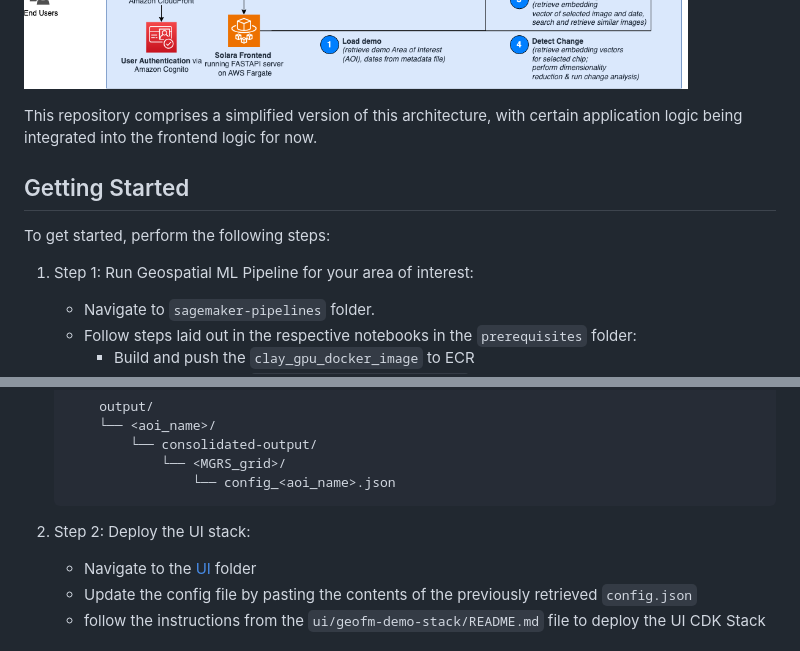
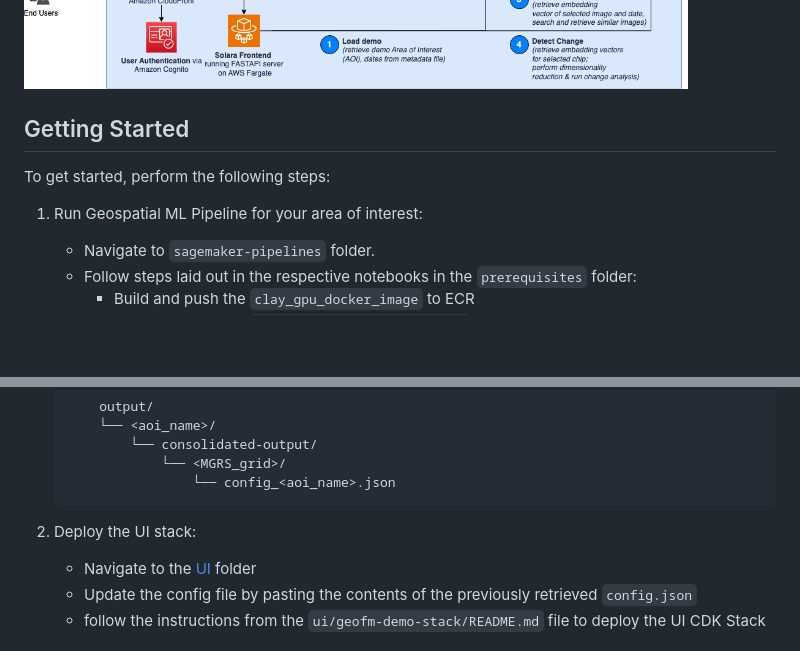
Before and after one commit to aws-samples/sample-geospatial-foundation-models-on-aws, a Markdown page: README.md, 2 parts joined by grey strips. Drawn GitHub-style; blank space fills up the shorter version.

Commit message:
minor updates to README

````diff
--- a/README.md
+++ b/README.md
@@ -30,14 +30,12 @@ The main components are:
 
 ![](assets/GeoFM_demo_architecture_detailed.png)
 
-This repository comprises a simplified version of this architecture, with certain application logic being integrated into the frontend logic for now.
-
 
 ## Getting Started
 
 To get started, perform the following steps:
 
-1. Step 1: Run Geospatial ML Pipeline for your area of interest:
+1. Run Geospatial ML Pipeline for your area of interest:
     * Navigate to `sagemaker-pipelines` folder.
     * Follow steps laid out in the respective notebooks in the `prerequisites` folder:
         * Build and push the `clay_gpu_docker_image` to ECR
@@ -54,7 +52,7 @@ To get started, perform the following steps:
                     └── config_<aoi_name>.json
     ```
 
-2. Step 2: Deploy the UI stack:
+2. Deploy the UI stack:
     * Navigate to the [UI](./ui/geofm-demo-stack/) folder
     * Update the config file by pasting the contents of the previously retrieved `config.json`
     * follow the instructions from the `ui/geofm-demo-stack/README.md` file to deploy the UI CDK Stack
````
